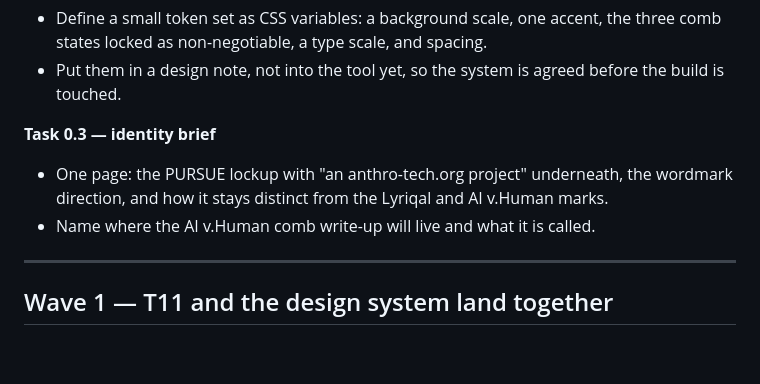
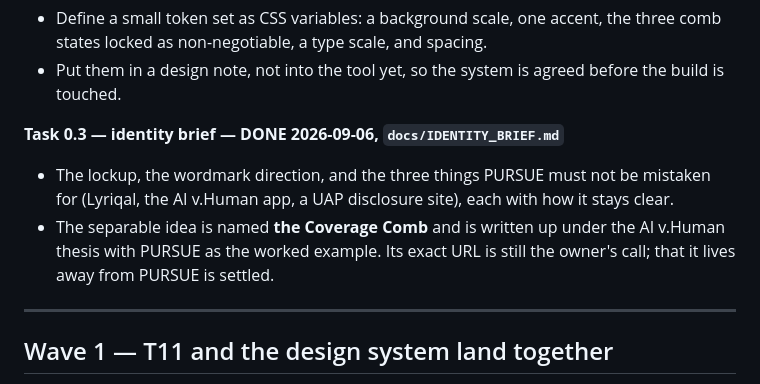
Before and after one commit to jdsebastian85/UAP-source-zip, a Markdown page: docs/BRANDING_UX_PLAN.md, the part around the change. GitHub-like rendering; blank space fills up the shorter version.

```diff
--- a/docs/BRANDING_UX_PLAN.md
+++ b/docs/BRANDING_UX_PLAN.md
@@ -61,10 +61,12 @@ files up, working on them here, and writing results back with exact git commands
 - Put them in a design note, not into the tool yet, so the system is agreed before the build
   is touched.
 
-**Task 0.3 — identity brief**
-- One page: the PURSUE lockup with "an anthro-tech.org project" underneath, the wordmark
-  direction, and how it stays distinct from the Lyriqal and AI v.Human marks.
-- Name where the AI v.Human comb write-up will live and what it is called.
+**Task 0.3 — identity brief — DONE 2026-09-06, `docs/IDENTITY_BRIEF.md`**
+- The lockup, the wordmark direction, and the three things PURSUE must not be mistaken for
+  (Lyriqal, the AI v.Human app, a UAP disclosure site), each with how it stays clear.
+- The separable idea is named **the Coverage Comb** and is written up under the AI v.Human
+  thesis with PURSUE as the worked example. Its exact URL is still the owner's call; that it
+  lives away from PURSUE is settled.
 
 ---
 
```
Also changed, not shown: docs/IDENTITY_BRIEF.md (added, +88 -0 lines).
